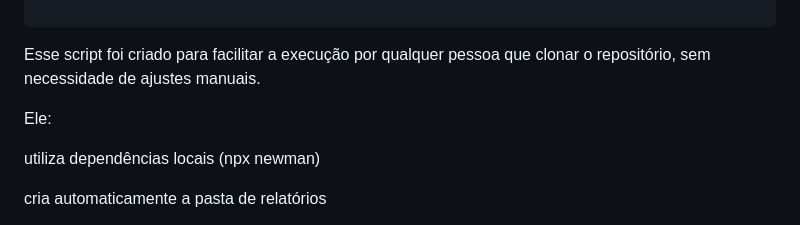
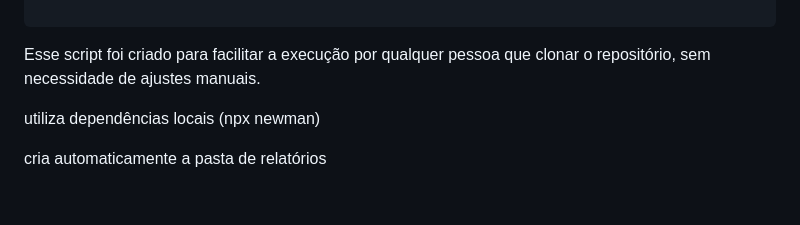
Before and after one commit to alinehubner/Fullstack_Test_Automation, a Markdown page: README.md, the part around the change. Rendered like a GitHub page; blank space fills up the shorter version.

```diff
--- a/README.md
+++ b/README.md
@@ -117,7 +117,6 @@ npm ci
 
 Esse script foi criado para facilitar a execução por qualquer pessoa que clonar o repositório, sem necessidade de ajustes manuais.
 
-Ele:
 
 utiliza dependências locais (npx newman)
 
```
